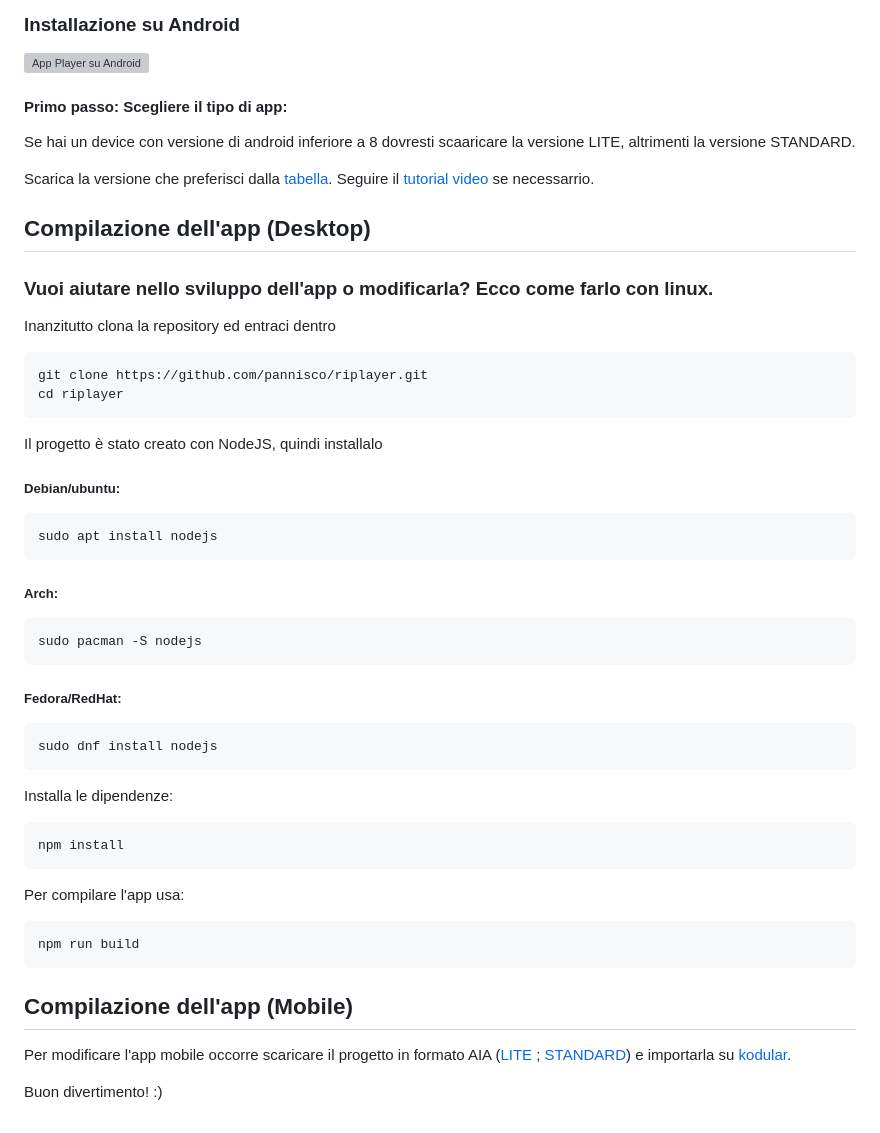
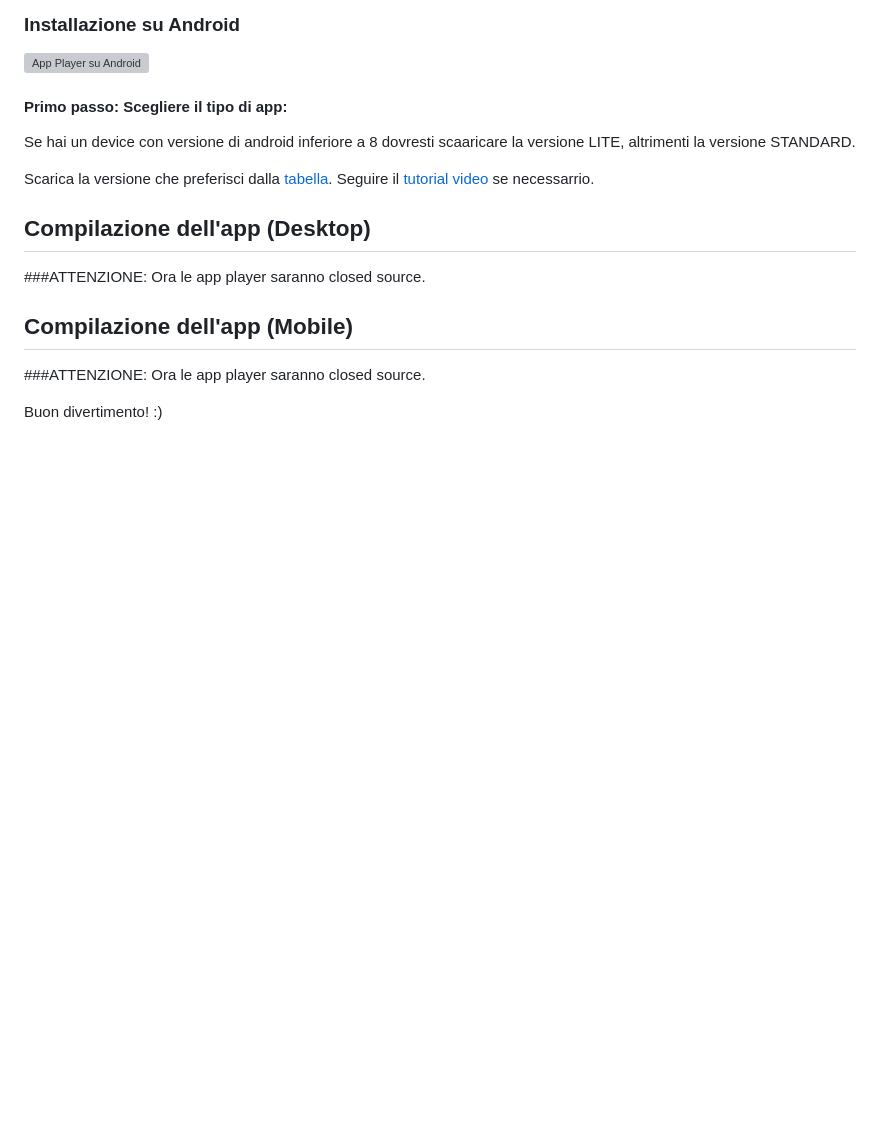
Before and after one commit to pannisco/riplayer, a Markdown page: README.md, the part around the change. Rendered like a GitHub page; blank space fills up the shorter version; grey boxes are pictures that could not be loaded.

````diff
--- a/README.md
+++ b/README.md
@@ -64,38 +64,10 @@ Scarica la versione che preferisci dalla [tabella](#tab). Seguire il [tutorial v
 <div id="compilazione"></div>
 
 ## Compilazione dell'app (Desktop)
-### Vuoi aiutare nello sviluppo dell'app o modificarla? Ecco come farlo con linux.
-
-Inanzitutto clona la repository ed entraci dentro
-
-```shell
-git clone https://github.com/pannisco/riplayer.git
-cd riplayer
-```
-Il progetto è stato creato con NodeJS, quindi installalo
-##### Debian/ubuntu:
-```shell
-sudo apt install nodejs
-```
-##### Arch:
-```shell
-sudo pacman -S nodejs
-```
-##### Fedora/RedHat:
-```shell
-sudo dnf install nodejs
-```
-Installa le dipendenze:
-```shell
-npm install
-```
-Per compilare l'app usa:
-```shell
-npm run build
-```
+###ATTENZIONE: Ora le app player saranno closed source.
 <div id="compilazionemobile"></div>
 
 ## Compilazione dell'app (Mobile)
-Per modificare l'app mobile occorre scaricare il progetto in formato AIA ([LITE](https://github.com/pannisco/riplayer/blob/main/radioirpiniaPLAYERlite.aia) ; [STANDARD](https://github.com/pannisco/riplayer/blob/main/radioirpiniaPLAYER.aia)) e importarla su [kodular](https://c.kodular.io/).
+###ATTENZIONE: Ora le app player saranno closed source.
 
 Buon divertimento! :)
````
